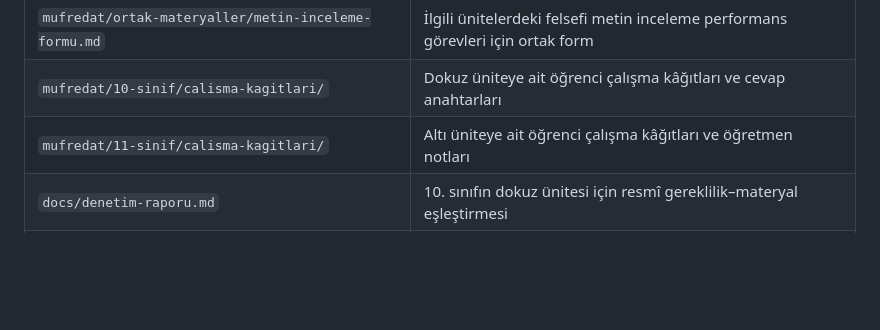
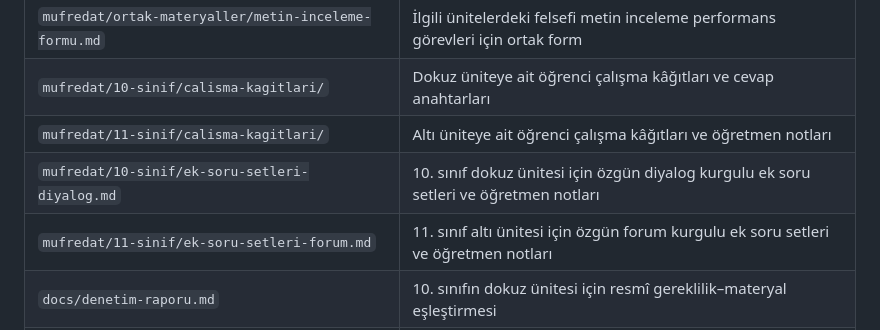
Before and after one commit to aytigin-netizen/felsefe-ogretim-kaynaklari, a Markdown page: docs/durum-raporu.md, the part around the change. Drawn GitHub-style; blank space fills up the shorter version.

Commit message:
docs: durum raporu altyapı tablosuna ek soru seti dosyalarını ekle

```diff
--- a/docs/durum-raporu.md
+++ b/docs/durum-raporu.md
@@ -80,6 +80,8 @@ Bu eksikler giderildi. Etkinlik süreleri **320 dakika / 8 ders saati** olarak d
 | `mufredat/ortak-materyaller/metin-inceleme-formu.md` | İlgili ünitelerdeki felsefi metin inceleme performans görevleri için ortak form |
 | `mufredat/10-sinif/calisma-kagitlari/` | Dokuz üniteye ait öğrenci çalışma kâğıtları ve cevap anahtarları |
 | `mufredat/11-sinif/calisma-kagitlari/` | Altı üniteye ait öğrenci çalışma kâğıtları ve öğretmen notları |
+| `mufredat/10-sinif/ek-soru-setleri-diyalog.md` | 10. sınıf dokuz ünitesi için özgün diyalog kurgulu ek soru setleri ve öğretmen notları |
+| `mufredat/11-sinif/ek-soru-setleri-forum.md` | 11. sınıf altı ünitesi için özgün forum kurgulu ek soru setleri ve öğretmen notları |
 | `docs/denetim-raporu.md` | 10. sınıfın dokuz ünitesi için resmî gereklilik–materyal eşleştirmesi |
 | `docs/denetim-raporu-11-sinif.md` | 11. sınıfın altı ünitesi için resmî gereklilik–materyal eşleştirmesi |
 
```
